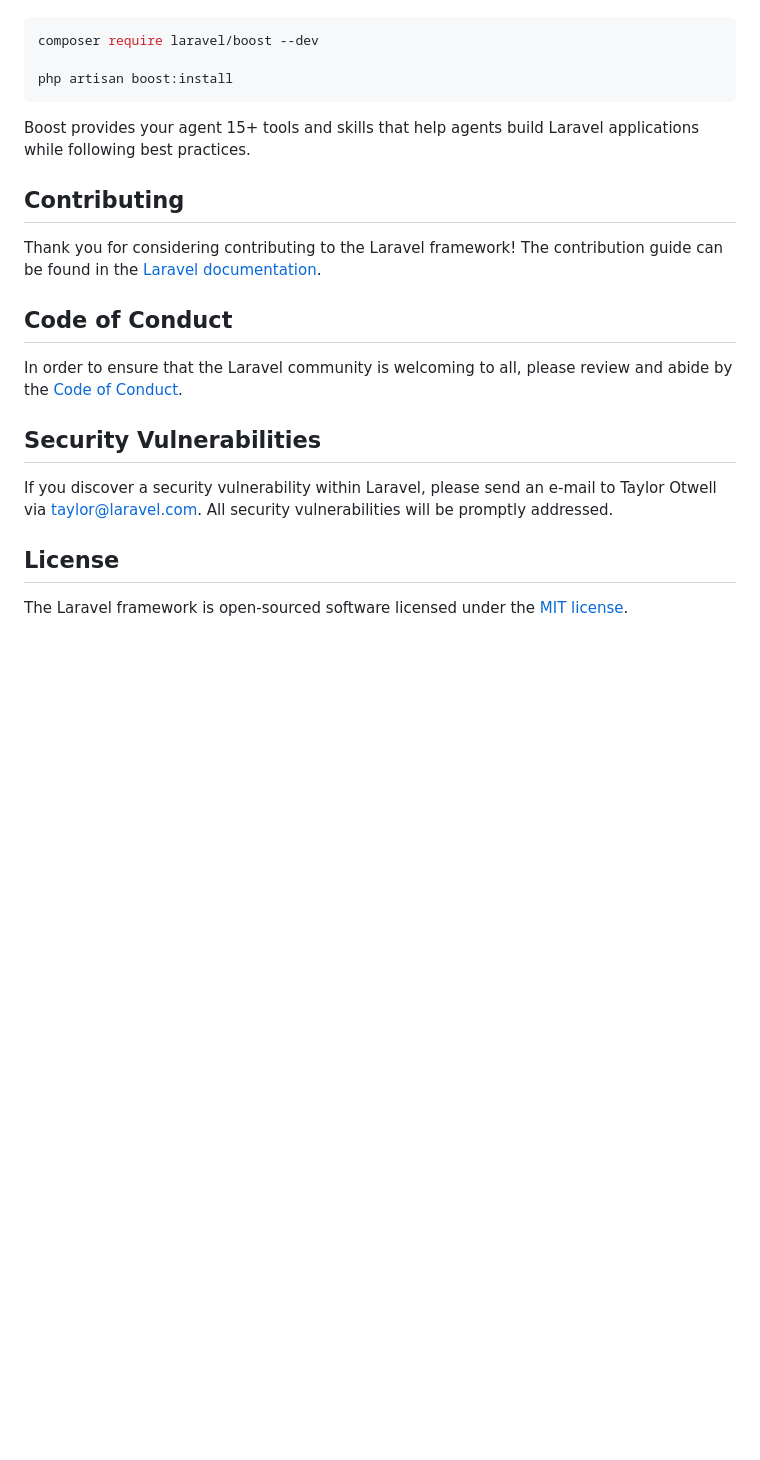
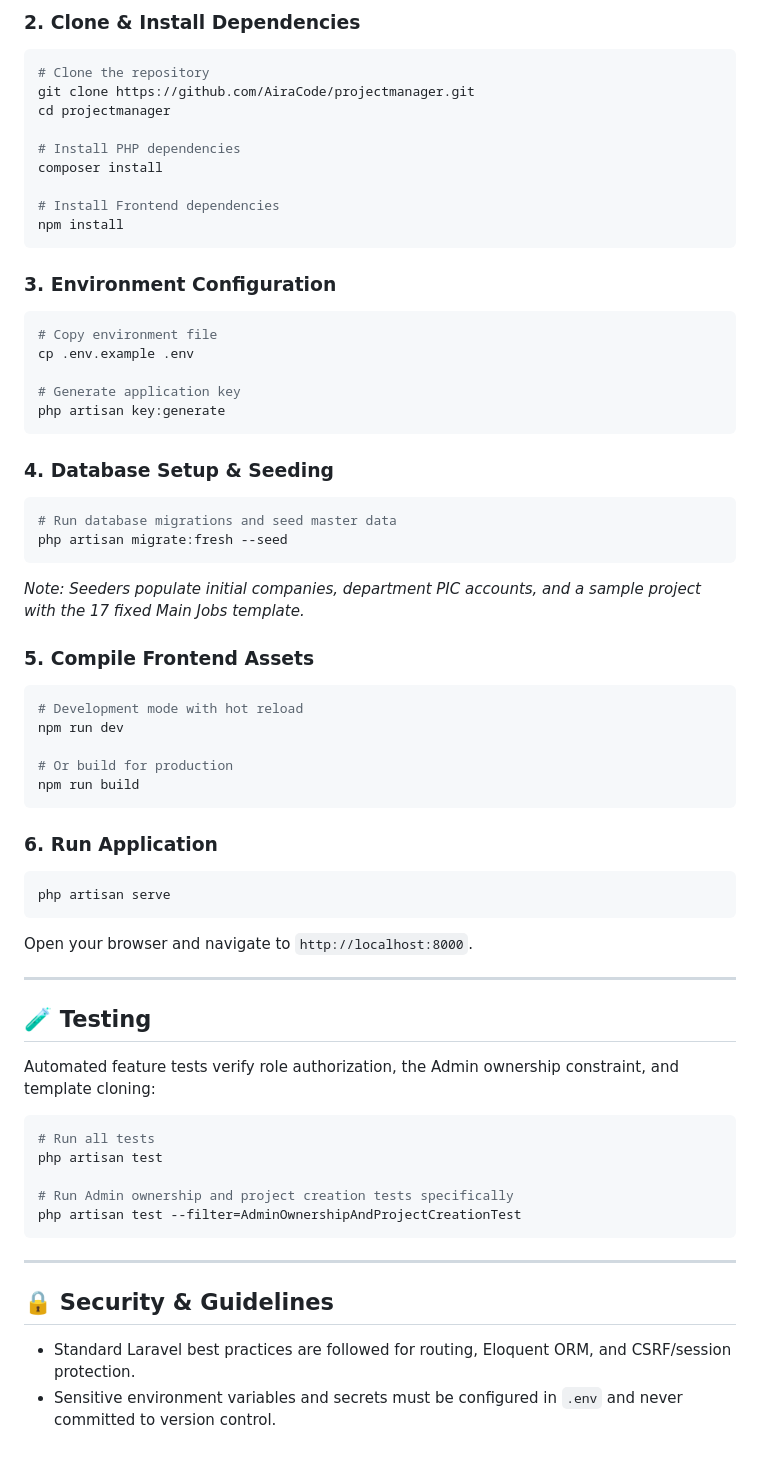
Before and after one commit to AiraCode/projectmanager, a Markdown page: README.md, the part around one of its changes. Drawn GitHub-style; blank space fills up the shorter version.

````diff
--- a/README.md
+++ b/README.md
@@ -35,24 +64,64 @@ Laravel's predictable structure and conventions make it ideal for AI coding agen
+### 2. Clone & Install Dependencies
+```bash
+# Clone the repository
+git clone https://github.com/AiraCode/projectmanager.git
+cd projectmanager
+
+# Install PHP dependencies
+composer install
+
+# Install Frontend dependencies
+npm install
+```
+
+### 3. Environment Configuration
+```bash
+# Copy environment file
+cp .env.example .env
+
+# Generate application key
+php artisan key:generate
+```
+
+### 4. Database Setup & Seeding
+```bash
+# Run database migrations and seed master data
+php artisan migrate:fresh --seed
+```
+*Note: Seeders populate initial companies, department PIC accounts, and a sample project with the 17 fixed Main Jobs template.*
+
+### 5. Compile Frontend Assets
+```bash
+# Development mode with hot reload
+npm run dev
+
+# Or build for production
+npm run build
+```
+
+### 6. Run Application
+```bash
+php artisan serve
+```
+Open your browser and navigate to `http://localhost:8000`.
+
+---
+
+## 🧪 Testing
+
+Automated feature tests verify role authorization, the Admin ownership constraint, and template cloning:
 
 ```bash
-composer require laravel/boost --dev
+# Run all tests
+php artisan test
 
-php artisan boost:install
+# Run Admin ownership and project creation tests specifically
+php artisan test --filter=AdminOwnershipAndProjectCreationTest
 ```
 
-Boost provides your agent 15+ tools and skills that help agents build Laravel applications while following best practices.
+---
 
-## Contributing
+## 🔒 Security & Guidelines
 
-Thank you for considering contributing to the Laravel framework! The contribution guide can be found in the [Laravel documentation](https://laravel.com/docs/contributions).
-
-## Code of Conduct
-
-In order to ensure that the Laravel community is welcoming to all, please review and abide by the [Code of Conduct](https://laravel.com/docs/contributions#code-of-conduct).
-
-## Security Vulnerabilities
-
-If you discover a security vulnerability within Laravel, please send an e-mail to Taylor Otwell via [taylor@laravel.com](mailto:taylor@laravel.com). All security vulnerabilities will be promptly addressed.
-
-## License
-
-The Laravel framework is open-sourced software licensed under the [MIT license](https://opensource.org/licenses/MIT).
+- Standard Laravel best practices are followed for routing, Eloquent ORM, and CSRF/session protection.
+- Sensitive environment variables and secrets must be configured in `.env` and never committed to version control.
````
Also changed, not shown: other parts of README.md (+52 -23 lines).
